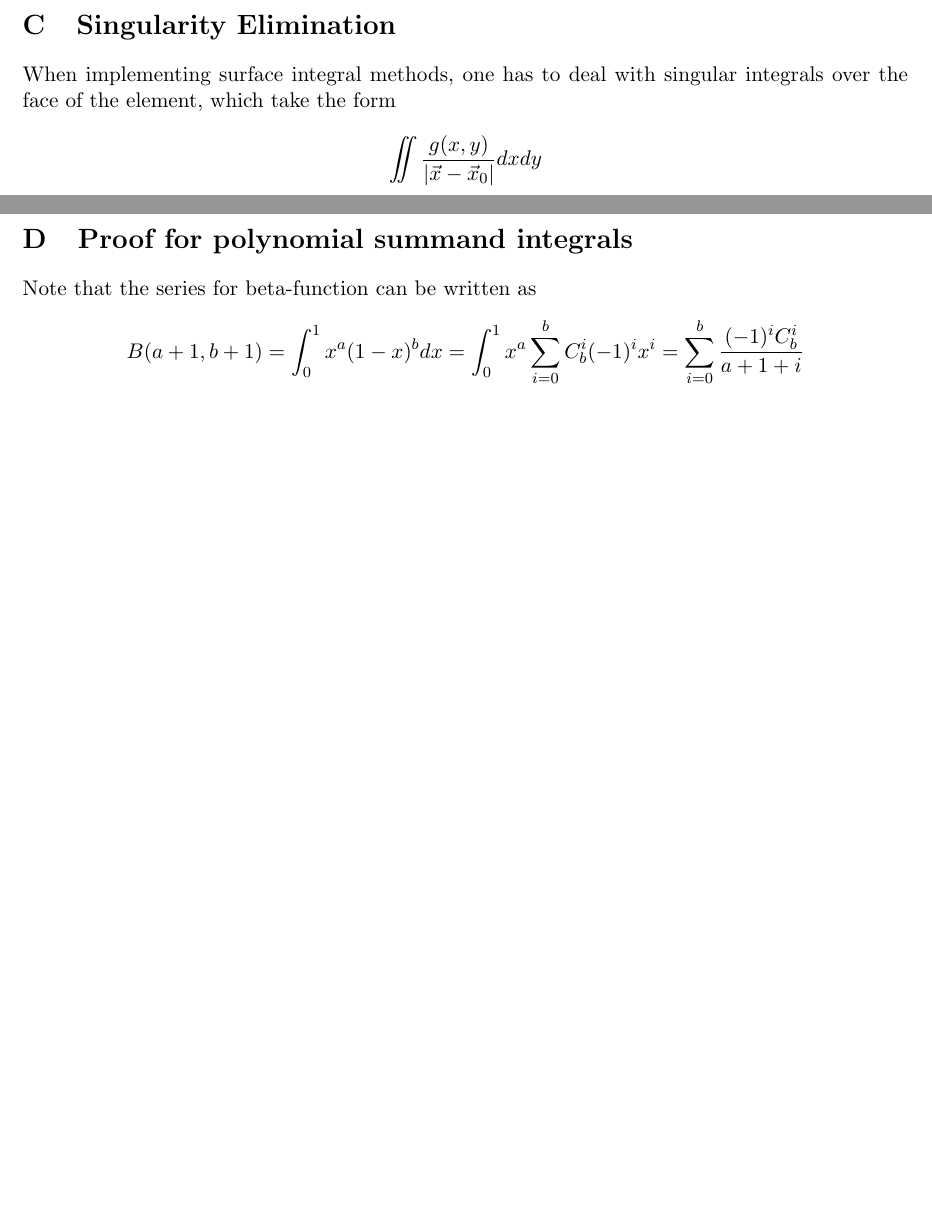
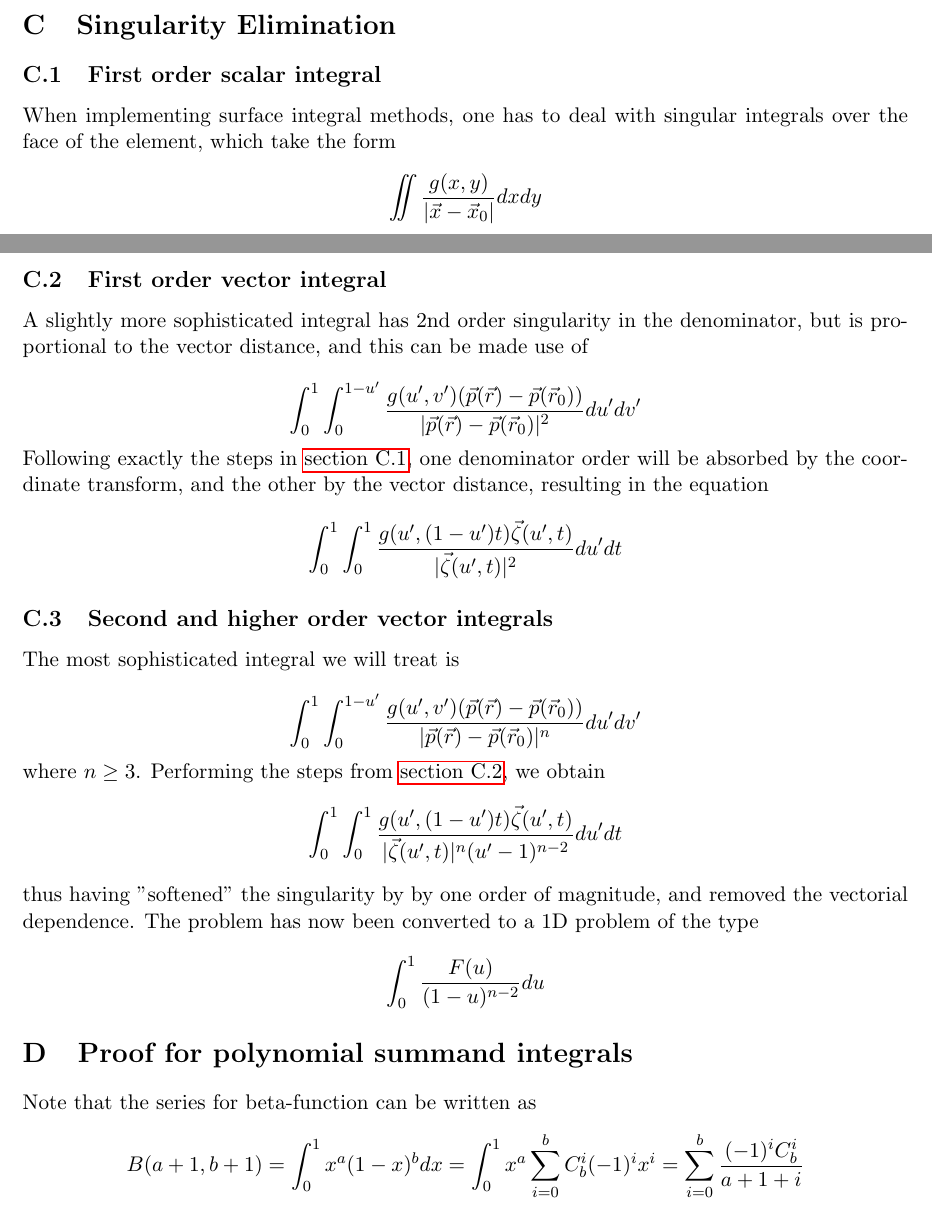
Before and after one commit to LSPR-AG/dune-curvilineargrid, a LaTeX document (doc/manual/manual.tex, which reads doc/manual/manual-geometry-appendix-integral-singularityelimination.tex): two parts of pages 41 and 43 of 48, joined at a grey line, cut so that both start at the same text, the shorter picture padded with empty space. Compiled offline with pdfLaTeX.

Commit message:
minor documentation edits

```diff
--- a/doc/manual/manual-geometry-appendix-integral-singularityelimination.tex
+++ b/doc/manual/manual-geometry-appendix-integral-singularityelimination.tex
@@ -1,4 +1,7 @@
 \section{Singularity Elimination}
+
+\subsection{First order scalar integral}
+\label{appendix-singularity-1st-scalar}
 
 When implementing surface integral methods, one has to deal with singular integrals over the face of the element, which take the form
 \[ \iint \frac{g(x,y)}{|\vec{x} - \vec{x}_0|} dx dy \]
@@ -54,3 +57,37 @@ Each monomial separately can be divided by $(1-u')$ by considering the identity
   \item Show that resulting polynomial integral is not singular
   \item What to do with integrals over neighbouring elements
 \end{itemize}
+
+
+
+
+
+
+\subsection{First order vector integral}
+\label{appendix-singularity-1st-vector}
+
+A slightly more sophisticated integral has 2nd order singularity in the denominator, but is proportional to the vector distance, and this can be made use of
+
+\[ \int_0^1 \int_0^{1-u'} \frac{g(u',v') (\vec{p}(\vec{r}) - \vec{p}(\vec{r}_0))}{|\vec{p}(\vec{r}) - \vec{p}(\vec{r}_0)|^2} du' dv' \]
+
+\noindent
+Following exactly the steps in \cref{appendix-singularity-1st-scalar}, one denominator order will be absorbed by the coordinate transform, and the other by the vector distance, resulting in the equation
+
+\[ \int_0^1 \int_0^1 \frac{g(u',(1-u')t) \vec{\zeta}(u', t)}{|\vec{\zeta}(u', t)|^2} du' dt \]
+
+
+
+
+
+\subsection{Second and higher order vector integrals}
+
+The most sophisticated integral we will treat is
+
+\[ \int_0^1 \int_0^{1-u'} \frac{g(u',v') (\vec{p}(\vec{r}) - \vec{p}(\vec{r}_0))}{|\vec{p}(\vec{r}) - \vec{p}(\vec{r}_0)|^n} du' dv' \]
+\noindent
+where $n \geq 3$. Performing the steps from \cref{appendix-singularity-1st-vector}, we obtain
+\[ \int_0^1 \int_0^1 \frac{g(u',(1-u')t) \vec{\zeta}(u', t)}{|\vec{\zeta}(u', t)|^n (u' - 1)^{n-2}} du' dt \]
+\noindent
+thus having "softened" the singularity by by one order of magnitude, and removed the vectorial dependence. The problem has now been converted to a 1D problem of the type
+
+\[ \int_0^1 \frac{F(u)}{(1-u)^{n-2}}du  \]
```
Also changed, not shown: doc/installation-instructions/readme.txt.
